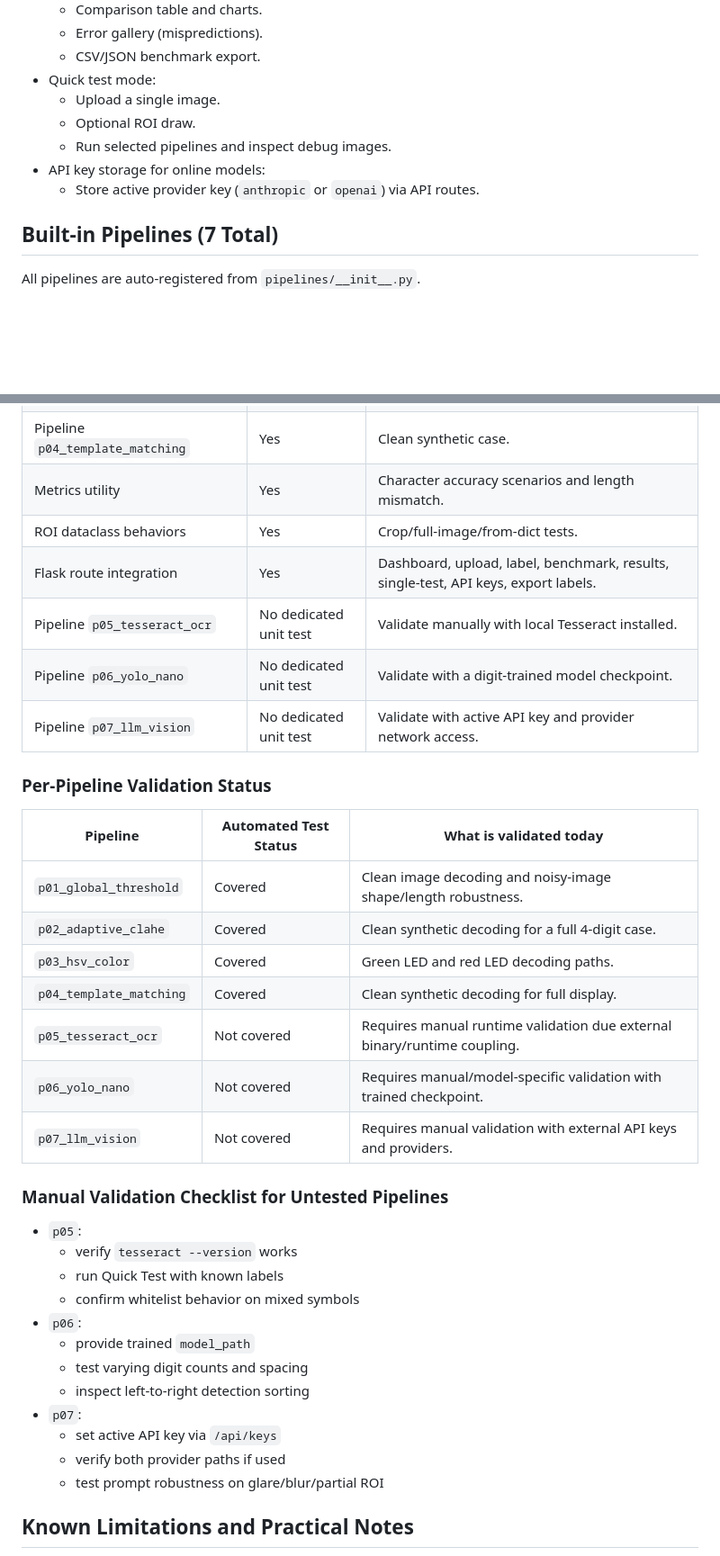
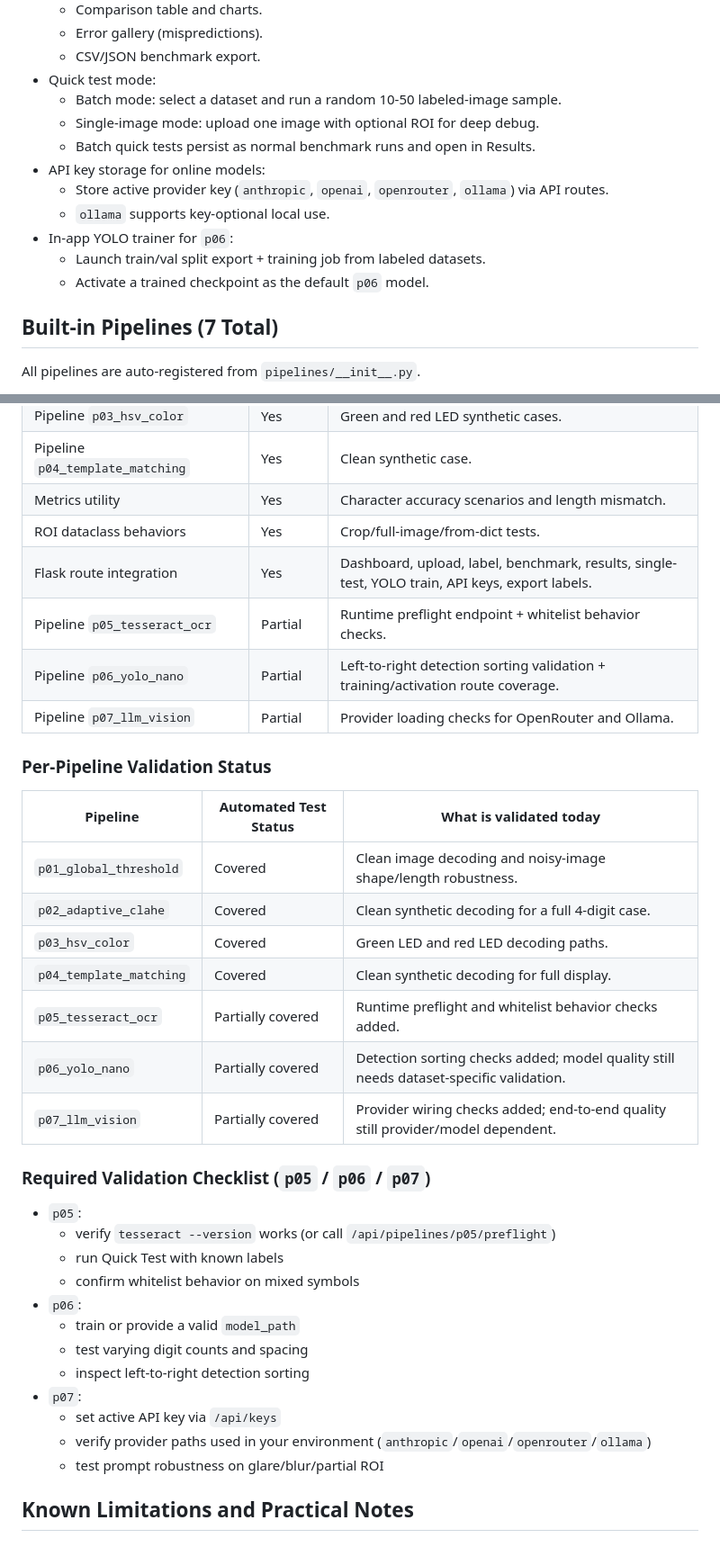
Before and after one commit to Jericoz-JC/7-Segment-Bench, a Markdown page: README.md, 2 parts joined by grey strips. Shown at 90% size. GitHub-like rendering; blank space fills up the shorter version.

```diff
--- a/README.md
+++ b/README.md
@@ -43,11 +43,15 @@ Primary use case: test how each pipeline holds up across different datasets and
   - Error gallery (mispredictions).
   - CSV/JSON benchmark export.
 - Quick test mode:
-  - Upload a single image.
-  - Optional ROI draw.
-  - Run selected pipelines and inspect debug images.
+  - Batch mode: select a dataset and run a random 10-50 labeled-image sample.
+  - Single-image mode: upload one image with optional ROI for deep debug.
+  - Batch quick tests persist as normal benchmark runs and open in Results.
 - API key storage for online models:
-  - Store active provider key (`anthropic` or `openai`) via API routes.
+  - Store active provider key (`anthropic`, `openai`, `openrouter`, `ollama`) via API routes.
+  - `ollama` supports key-optional local use.
+- In-app YOLO trainer for `p06`:
+  - Launch train/val split export + training job from labeled datasets.
+  - Activate a trained checkpoint as the default `p06` model.
 
 ## Built-in Pipelines (7 Total)
 
@@ -399,10 +452,10 @@ Result:
 | Pipeline `p04_template_matching` | Yes | Clean synthetic case. |
 | Metrics utility | Yes | Character accuracy scenarios and length mismatch. |
 | ROI dataclass behaviors | Yes | Crop/full-image/from-dict tests. |
-| Flask route integration | Yes | Dashboard, upload, label, benchmark, results, single-test, API keys, export labels. |
-| Pipeline `p05_tesseract_ocr` | No dedicated unit test | Validate manually with local Tesseract installed. |
-| Pipeline `p06_yolo_nano` | No dedicated unit test | Validate with a digit-trained model checkpoint. |
-| Pipeline `p07_llm_vision` | No dedicated unit test | Validate with active API key and provider network access. |
+| Flask route integration | Yes | Dashboard, upload, label, benchmark, results, single-test, YOLO train, API keys, export labels. |
+| Pipeline `p05_tesseract_ocr` | Partial | Runtime preflight endpoint + whitelist behavior checks. |
+| Pipeline `p06_yolo_nano` | Partial | Left-to-right detection sorting validation + training/activation route coverage. |
+| Pipeline `p07_llm_vision` | Partial | Provider loading checks for OpenRouter and Ollama. |
 
 ### Per-Pipeline Validation Status
 
@@ -412,23 +465,23 @@ Result:
 | `p02_adaptive_clahe` | Covered | Clean synthetic decoding for a full 4-digit case. |
 | `p03_hsv_color` | Covered | Green LED and red LED decoding paths. |
 | `p04_template_matching` | Covered | Clean synthetic decoding for full display. |
-| `p05_tesseract_ocr` | Not covered | Requires manual runtime validation due external binary/runtime coupling. |
-| `p06_yolo_nano` | Not covered | Requires manual/model-specific validation with trained checkpoint. |
-| `p07_llm_vision` | Not covered | Requires manual validation with external API keys and providers. |
+| `p05_tesseract_ocr` | Partially covered | Runtime preflight and whitelist behavior checks added. |
+| `p06_yolo_nano` | Partially covered | Detection sorting checks added; model quality still needs dataset-specific validation. |
+| `p07_llm_vision` | Partially covered | Provider wiring checks added; end-to-end quality still provider/model dependent. |
 
-### Manual Validation Checklist for Untested Pipelines
+### Required Validation Checklist (`p05` / `p06` / `p07`)
 
 - `p05`:
-  - verify `tesseract --version` works
+  - verify `tesseract --version` works (or call `/api/pipelines/p05/preflight`)
   - run Quick Test with known labels
   - confirm whitelist behavior on mixed symbols
 - `p06`:
-  - provide trained `model_path`
+  - train or provide a valid `model_path`
   - test varying digit counts and spacing
   - inspect left-to-right detection sorting
 - `p07`:
   - set active API key via `/api/keys`
-  - verify both provider paths if used
+  - verify provider paths used in your environment (`anthropic`/`openai`/`openrouter`/`ollama`)
   - test prompt robustness on glare/blur/partial ROI
 
 ## Known Limitations and Practical Notes
```
Also changed, not shown: other parts of README.md (+61 -5 lines).
